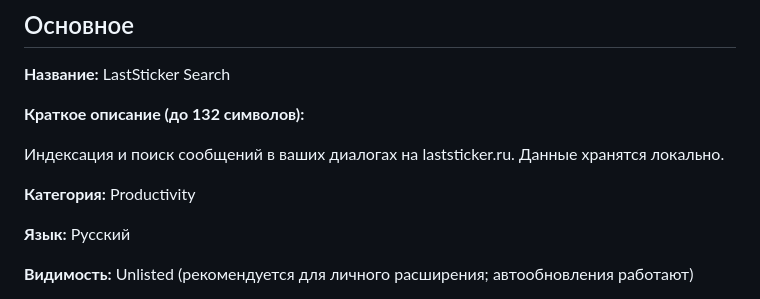
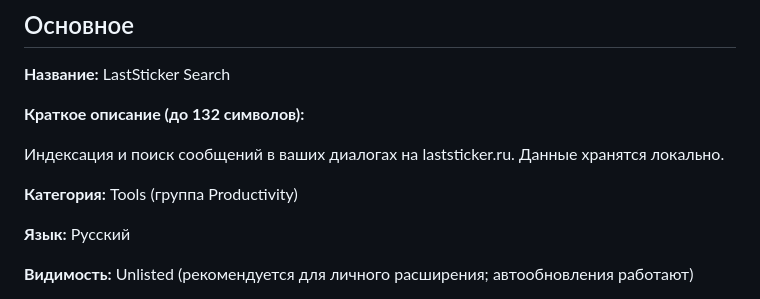
Before and after one commit to lavandiI/laststicker-search, a Markdown page: store/listing-ru.md, the part around the change. Rendered like a GitHub page.

Commit message:
docs: уточнить категорию Chrome Web Store

```diff
--- a/store/listing-ru.md
+++ b/store/listing-ru.md
@@ -8,7 +8,7 @@
 
 Индексация и поиск сообщений в ваших диалогах на laststicker.ru. Данные хранятся локально.
 
-**Категория:** Productivity
+**Категория:** Tools (группа Productivity)
 
 **Язык:** Русский
 
```
Also changed, not shown: store/submission-checklist.md (+1 -1 lines).
